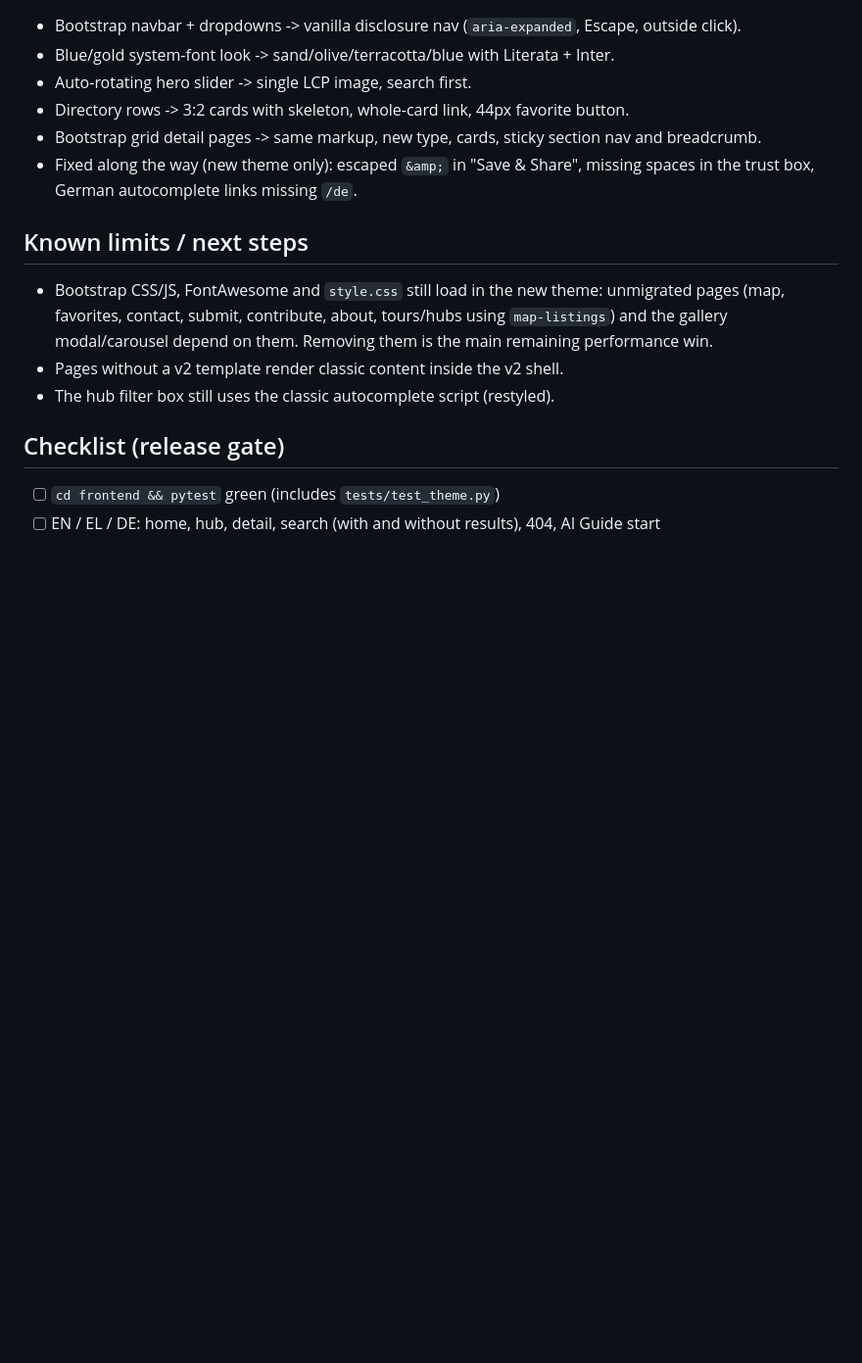
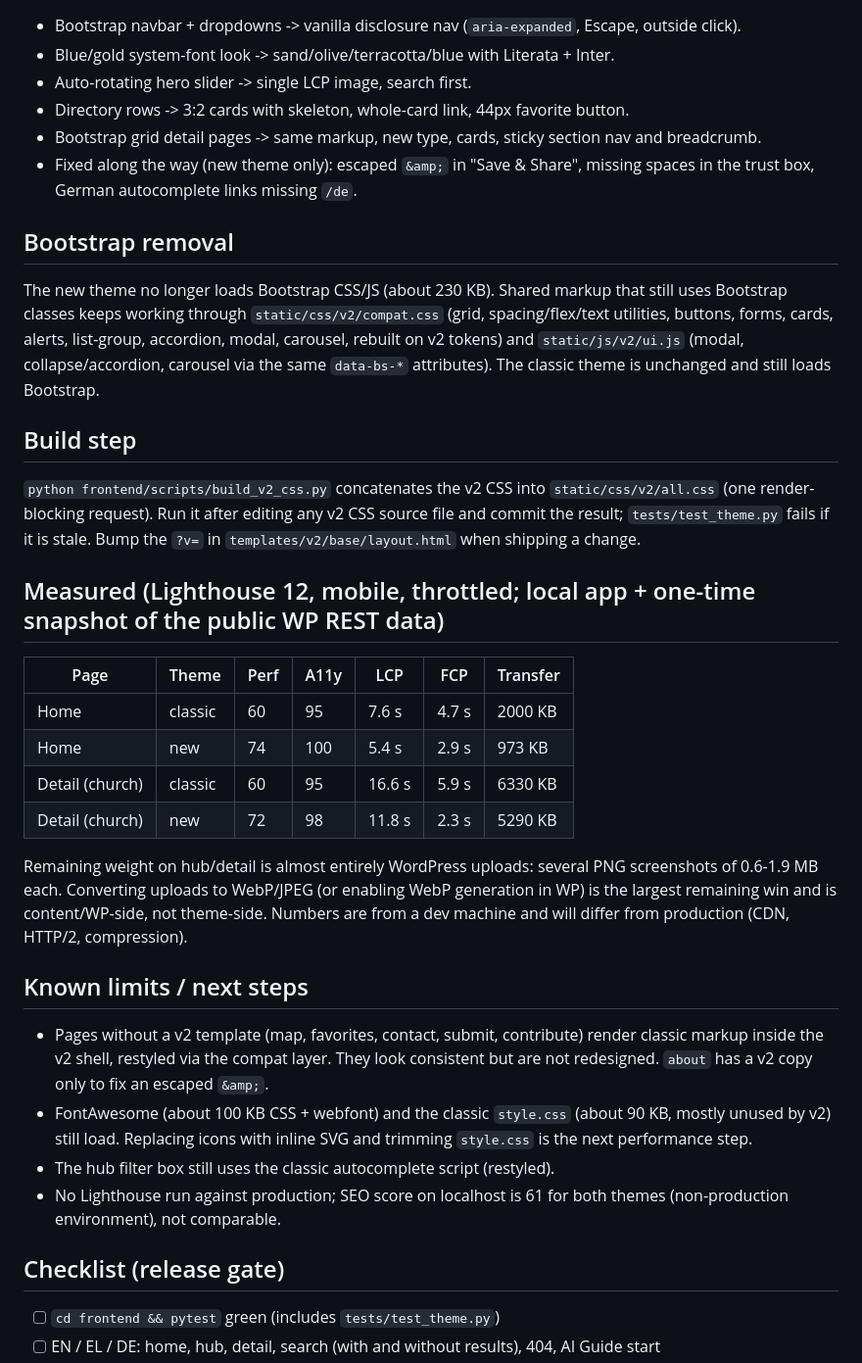
Before and after one commit to telemahos/veriaguide, a Markdown page: docs/THEME_V2.md, the part around the change. Shown at 98% size. Drawn GitHub-style; blank space fills up the shorter version.

Commit message:
docs(theme): Bootstrap removal, build step, Lighthouse results
Co-Authored-By: Claude Sonnet 5.5 <noreply@anthropic.com>

```diff
--- a/docs/THEME_V2.md
+++ b/docs/THEME_V2.md
@@ -53,12 +53,36 @@ breadcrumbs, hub filters, chips, pagination, skeleton, empty state, detail head
 - Bootstrap grid detail pages -> same markup, new type, cards, sticky section nav and breadcrumb.
 - Fixed along the way (new theme only): escaped `&amp;` in "Save & Share", missing spaces in the trust box, German autocomplete links missing `/de`.
 
+## Bootstrap removal
+The new theme no longer loads Bootstrap CSS/JS (about 230 KB). Shared markup that still uses Bootstrap classes keeps working through
+`static/css/v2/compat.css` (grid, spacing/flex/text utilities, buttons, forms, cards, alerts, list-group, accordion, modal, carousel,
+rebuilt on v2 tokens) and `static/js/v2/ui.js` (modal, collapse/accordion, carousel via the same `data-bs-*` attributes).
+The classic theme is unchanged and still loads Bootstrap.
+
+## Build step
+`python frontend/scripts/build_v2_css.py` concatenates the v2 CSS into `static/css/v2/all.css` (one render-blocking request).
+Run it after editing any v2 CSS source file and commit the result; `tests/test_theme.py` fails if it is stale.
+Bump the `?v=` in `templates/v2/base/layout.html` when shipping a change.
+
+## Measured (Lighthouse 12, mobile, throttled; local app + one-time snapshot of the public WP REST data)
+| Page | Theme | Perf | A11y | LCP | FCP | Transfer |
+|---|---|---|---|---|---|---|
+| Home | classic | 60 | 95 | 7.6 s | 4.7 s | 2000 KB |
+| Home | new | 74 | 100 | 5.4 s | 2.9 s | 973 KB |
+| Detail (church) | classic | 60 | 95 | 16.6 s | 5.9 s | 6330 KB |
+| Detail (church) | new | 72 | 98 | 11.8 s | 2.3 s | 5290 KB |
+
+Remaining weight on hub/detail is almost entirely WordPress uploads: several PNG screenshots of 0.6-1.9 MB each. Converting uploads
+to WebP/JPEG (or enabling WebP generation in WP) is the largest remaining win and is content/WP-side, not theme-side.
+Numbers are from a dev machine and will differ from production (CDN, HTTP/2, compression).
+
 ## Known limits / next steps
-- Bootstrap CSS/JS, FontAwesome and `style.css` still load in the new theme: unmigrated pages (map, favorites, contact, submit,
-  contribute, about, tours/hubs using `map-listings`) and the gallery modal/carousel depend on them. Removing them is the main remaining
-  performance win.
-- Pages without a v2 template render classic content inside the v2 shell.
+- Pages without a v2 template (map, favorites, contact, submit, contribute) render classic markup inside the v2 shell, restyled via the
+  compat layer. They look consistent but are not redesigned. `about` has a v2 copy only to fix an escaped `&amp;`.
+- FontAwesome (about 100 KB CSS + webfont) and the classic `style.css` (about 90 KB, mostly unused by v2) still load. Replacing icons with
+  inline SVG and trimming `style.css` is the next performance step.
 - The hub filter box still uses the classic autocomplete script (restyled).
+- No Lighthouse run against production; SEO score on localhost is 61 for both themes (non-production environment), not comparable.
 
 ## Checklist (release gate)
 - [ ] `cd frontend && pytest` green (includes `tests/test_theme.py`)
```
